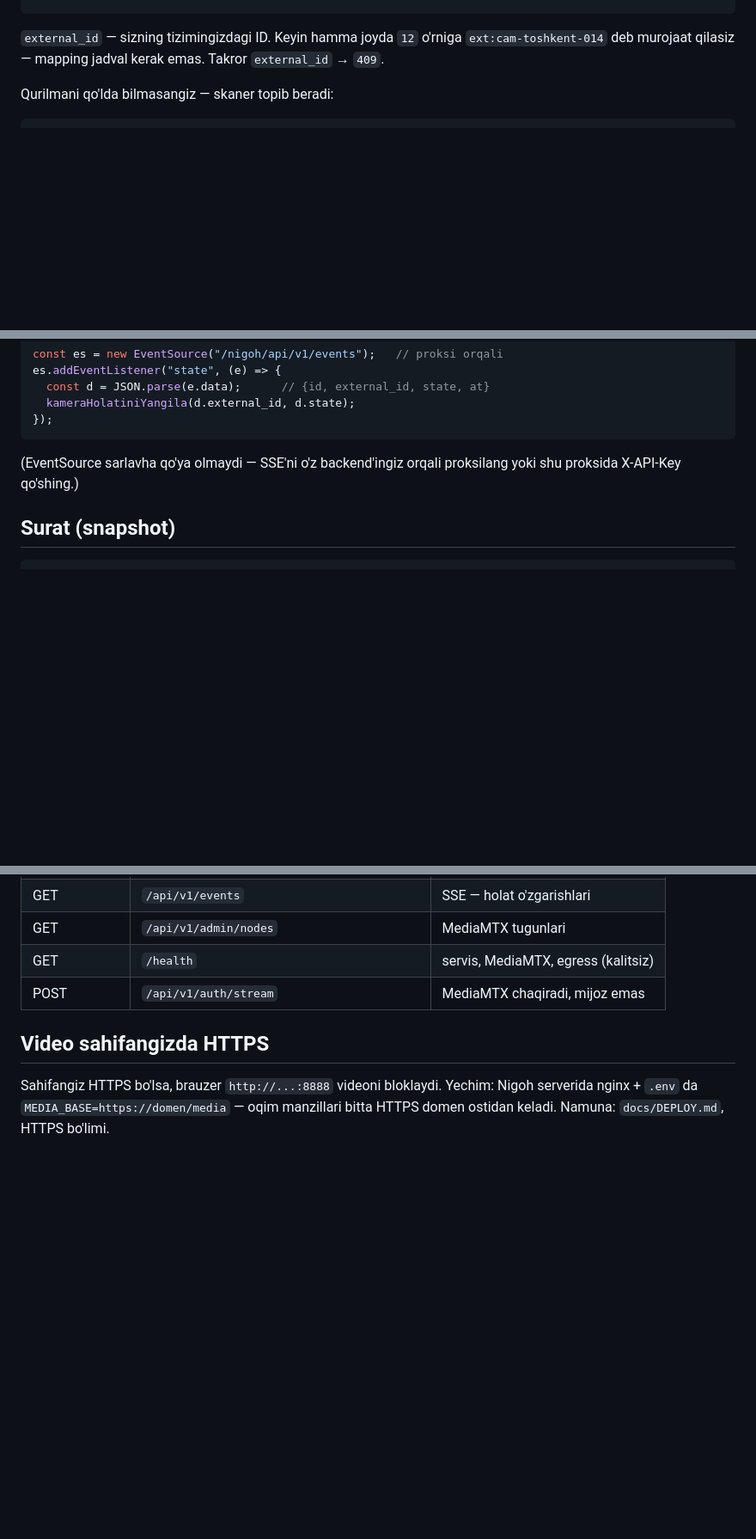
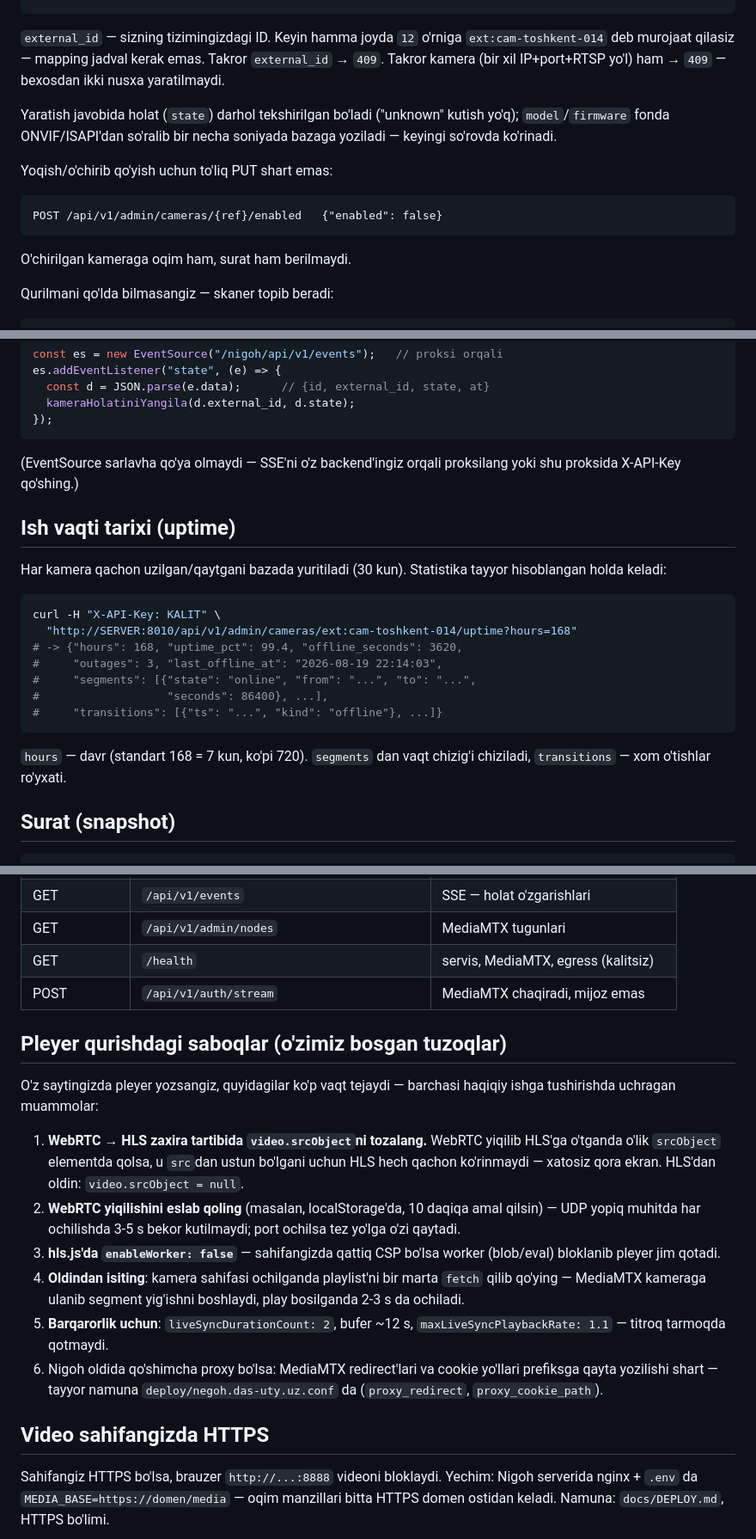
Before and after one commit to Bahrombekk/Nigoh-servis, a Markdown page: docs/INTEGRATION.md, 3 parts joined by grey strips. Shown at 86% size. Drawn GitHub-style; blank space fills up the shorter version.

Commit message:
INTEGRATION.md yangilandi: uptime/enabled, 409 takror, pleyer saboqlari
- Yangi endpointlar hujjatlashtirildi: uptime statistikasi va
  yoqish/o'chirish; API jadvaliga qo'shildi.
- Kamera yaratish: takror IP+yo'l 409 qaytarishi, holat darhol
  tekshirilishi, model/firmware fonda to'lishi yozildi.
- "Pleyer qurishdagi saboqlar" bo'limi: srcObject tozalash, WebRTC
  xotirasi, enableWorker, oldindan isitish, proxy redirect/cookie.

````diff
--- a/docs/INTEGRATION.md
+++ b/docs/INTEGRATION.md
@@ -39,7 +39,20 @@ curl -X POST http://SERVER:8010/api/v1/admin/cameras \
 
 `external_id` — sizning tizimingizdagi ID. Keyin hamma joyda `12`
 o'rniga `ext:cam-toshkent-014` deb murojaat qilasiz — mapping jadval
-kerak emas. Takror `external_id` → `409`.
+kerak emas. Takror `external_id` → `409`. Takror kamera (bir xil
+IP+port+RTSP yo'l) ham → `409` — bexosdan ikki nusxa yaratilmaydi.
+
+Yaratish javobida holat (`state`) darhol tekshirilgan bo'ladi
+("unknown" kutish yo'q); `model`/`firmware` fonda ONVIF/ISAPI'dan
+so'ralib bir necha soniyada bazaga yoziladi — keyingi so'rovda ko'rinadi.
+
+Yoqish/o'chirib qo'yish uchun to'liq PUT shart emas:
+
+```
+POST /api/v1/admin/cameras/{ref}/enabled   {"enabled": false}
+```
+
+O'chirilgan kameraga oqim ham, surat ham berilmaydi.
 
 Qurilmani qo'lda bilmasangiz — skaner topib beradi:
 
@@ -148,6 +161,24 @@ es.addEventListener("state", (e) => {
 (EventSource sarlavha qo'ya olmaydi — SSE'ni o'z backend'ingiz orqali
 proksilang yoki shu proksida X-API-Key qo'shing.)
 
+## Ish vaqti tarixi (uptime)
+
+Har kamera qachon uzilgan/qaytgani bazada yuritiladi (30 kun).
+Statistika tayyor hisoblangan holda keladi:
+
+```bash
+curl -H "X-API-Key: KALIT" \
+  "http://SERVER:8010/api/v1/admin/cameras/ext:cam-toshkent-014/uptime?hours=168"
+# -> {"hours": 168, "uptime_pct": 99.4, "offline_seconds": 3620,
+#     "outages": 3, "last_offline_at": "2026-08-19 22:14:03",
+#     "segments": [{"state": "online", "from": "...", "to": "...",
+#                   "seconds": 86400}, ...],
+#     "transitions": [{"ts": "...", "kind": "offline"}, ...]}
+```
+
+`hours` — davr (standart 168 = 7 kun, ko'pi 720). `segments` dan
+vaqt chizig'i chiziladi, `transitions` — xom o'tishlar ro'yxati.
+
 ## Surat (snapshot)
 
 ```
@@ -211,6 +244,30 @@ o'z monitoringingizga ulang: 80% — ogohlantirish, 95% — jiddiy.
 | GET | `/health` | servis, MediaMTX, egress (kalitsiz) |
 | POST | `/api/v1/auth/stream` | MediaMTX chaqiradi, mijoz emas |
 
+## Pleyer qurishdagi saboqlar (o'zimiz bosgan tuzoqlar)
+
+O'z saytingizda pleyer yozsangiz, quyidagilar ko'p vaqt tejaydi —
+barchasi haqiqiy ishga tushirishda uchragan muammolar:
+
+1. **WebRTC → HLS zaxira tartibida `video.srcObject`ni tozalang.**
+   WebRTC yiqilib HLS'ga o'tganda o'lik `srcObject` elementda qolsa,
+   u `src`dan ustun bo'lgani uchun HLS hech qachon ko'rinmaydi —
+   xatosiz qora ekran. HLS'dan oldin: `video.srcObject = null`.
+2. **WebRTC yiqilishini eslab qoling** (masalan, localStorage'da,
+   10 daqiqa amal qilsin) — UDP yopiq muhitda har ochilishda 3-5 s
+   bekor kutilmaydi; port ochilsa tez yo'lga o'zi qaytadi.
+3. **hls.js'da `enableWorker: false`** — sahifangizda qattiq CSP
+   bo'lsa worker (blob/eval) bloklanib pleyer jim qotadi.
+4. **Oldindan isiting**: kamera sahifasi ochilganda playlist'ni bir
+   marta `fetch` qilib qo'ying — MediaMTX kameraga ulanib segment
+   yig'ishni boshlaydi, play bosilganda 2-3 s da ochiladi.
+5. **Barqarorlik uchun**: `liveSyncDurationCount: 2`, bufer ~12 s,
+   `maxLiveSyncPlaybackRate: 1.1` — titroq tarmoqda qotmaydi.
+6. Nigoh oldida qo'shimcha proxy bo'lsa: MediaMTX redirect'lari va
+   cookie yo'llari prefiksga qayta yozilishi shart — tayyor namuna
+   `deploy/negoh.das-uty.uz.conf` da (`proxy_redirect`,
+   `proxy_cookie_path`).
+
 ## Video sahifangizda HTTPS
 
 Sahifangiz HTTPS bo'lsa, brauzer `http://...:8888` videoni bloklaydi.
````
Also changed, not shown: other parts of docs/INTEGRATION.md (+3 -1 lines).
